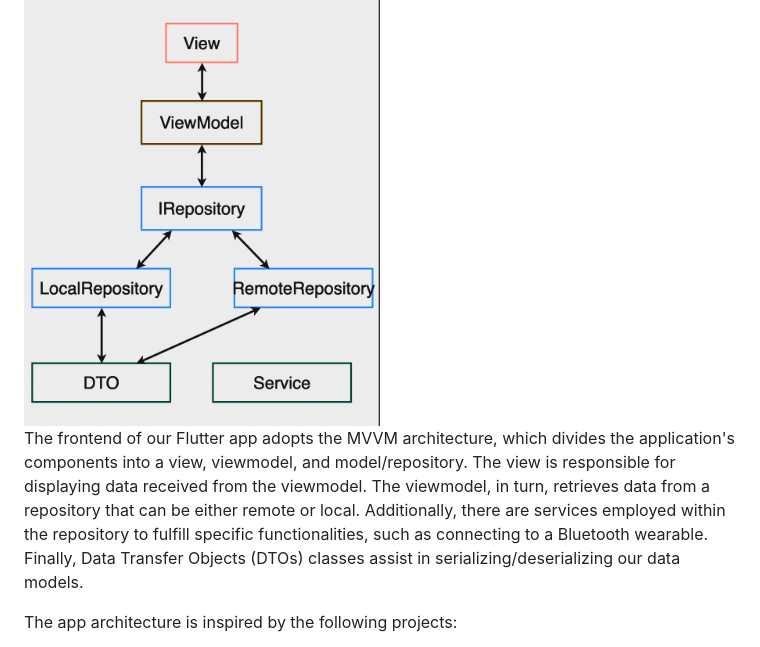
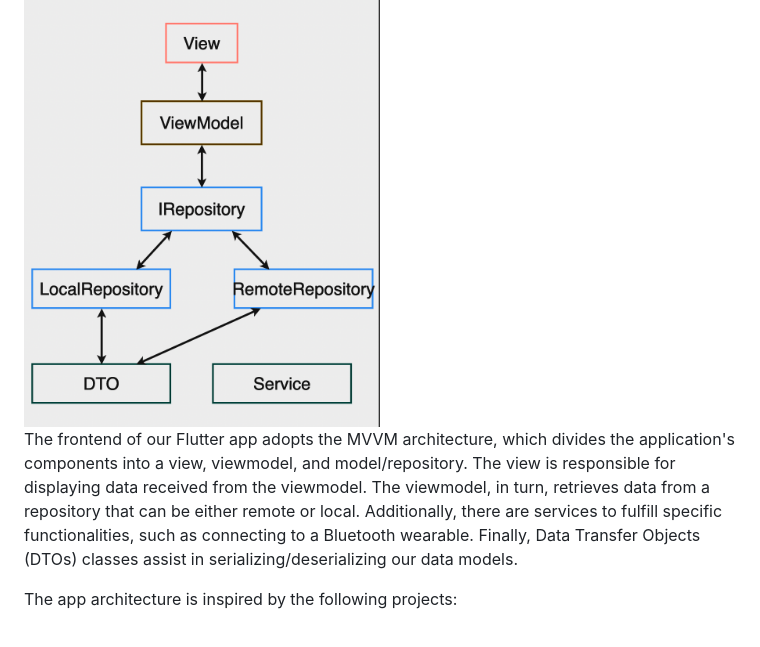
Before and after one commit to marvpaul/flutter-meditation, a Markdown page: README.md, the part around the change. Drawn GitHub-style.

```diff
--- a/README.md
+++ b/README.md
@@ -56,7 +56,7 @@ If you want to deploy the app, please consider reading these articles:
 
 <img src="https://github.com/marvpaul/flutter-meditation/blob/master/architecture.png?raw=true" width="50%" alt="Meditation view">
 
-The frontend of our Flutter app adopts the MVVM architecture, which divides the application's components into a view, viewmodel, and model/repository. The view is responsible for displaying data received from the viewmodel. The viewmodel, in turn, retrieves data from a repository that can be either remote or local. Additionally, there are services employed within the repository to fulfill specific functionalities, such as connecting to a Bluetooth wearable. Finally, Data Transfer Objects (DTOs) classes assist in serializing/deserializing our data models.
+The frontend of our Flutter app adopts the MVVM architecture, which divides the application's components into a view, viewmodel, and model/repository. The view is responsible for displaying data received from the viewmodel. The viewmodel, in turn, retrieves data from a repository that can be either remote or local. Additionally, there are services to fulfill specific functionalities, such as connecting to a Bluetooth wearable. Finally, Data Transfer Objects (DTOs) classes assist in serializing/deserializing our data models.
 
 The app architecture is inspired by the following projects:
 
```
